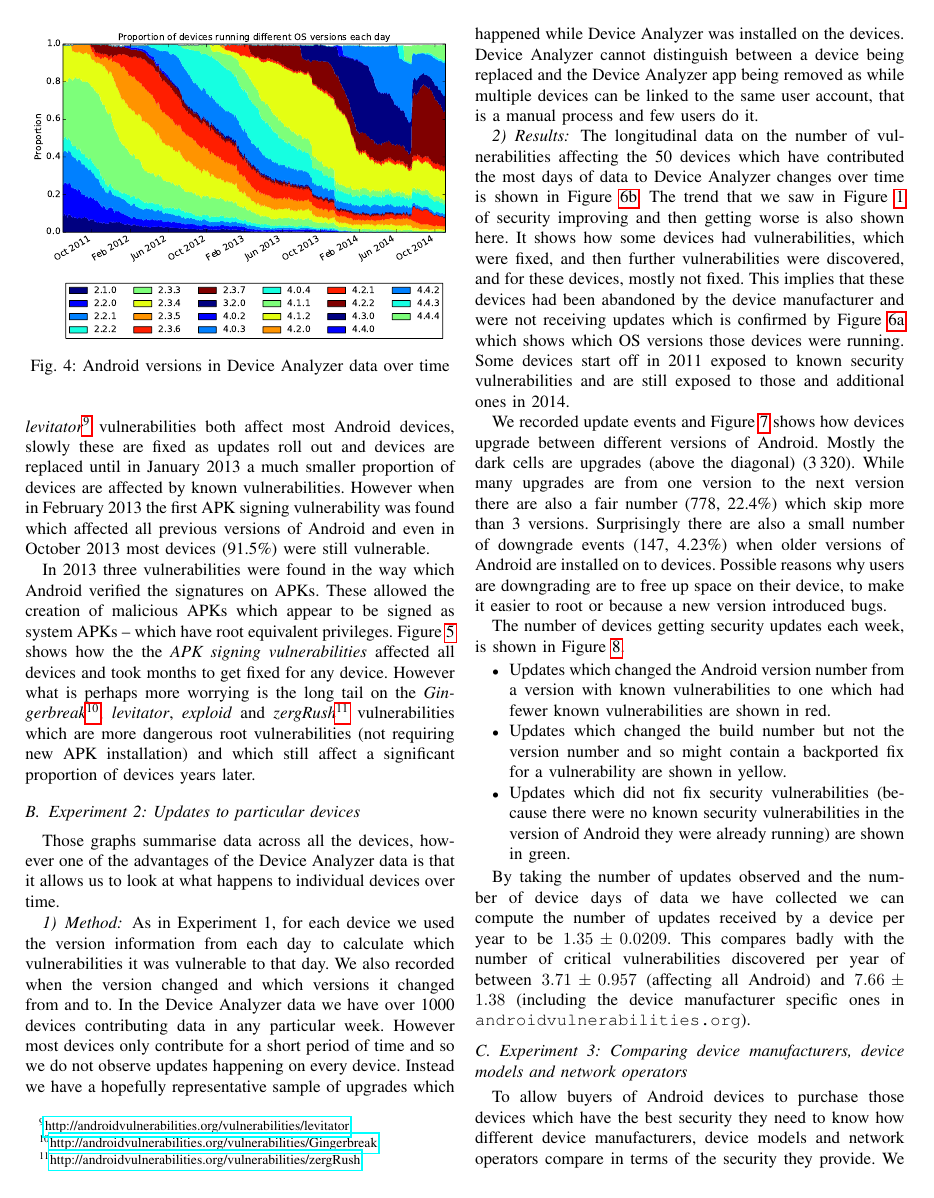
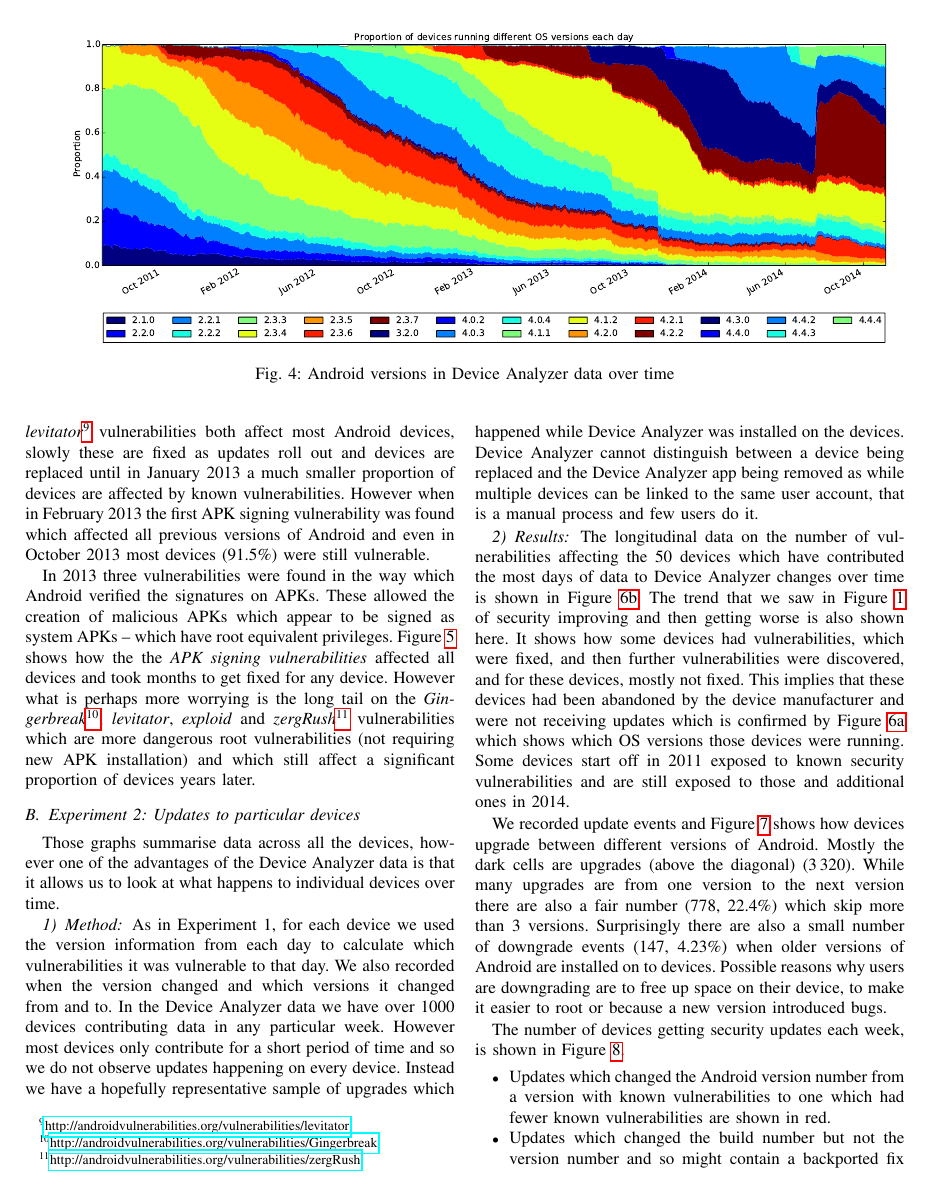
Before and after one commit to ucam-cl-dtg/paper-da-securityupdates, a LaTeX paper (securityupdates.tex): page 6 of 14. Compiled offline with pdfLaTeX.

Commit message:
Updated figures including a double with norm_os graph

```diff
--- a/securityupdates.tex
+++ b/securityupdates.tex
@@ -353,8 +353,8 @@ We then normalise these totals for each day by the total number of devices with
 The proportion of devices in the \da\ data running different versions of Android each day is shown in Figure~\ref{fig:norm_os}.
 It shows how old versions are gradually replaced by new ones, and the long tail of devices which do not see updates to more recent versions.
 
-\begin{figure}
+\begin{figure*}
  \centering
- \includegraphics[width=\columnwidth]{figures/da_norm_os}
+ \includegraphics[width=\textwidth]{figures/da_norm_os}
  \caption{Android versions in \da\ data over time}
  \label{fig:norm_os}
```
Also changed, not shown: figures/da_norm_os.pdf, figures/device-data-all-os.pdf, figures/device-data-all-security.pdf, figures/from_to_updates.pdf, securityupdates.tex (2 more changed lines).
